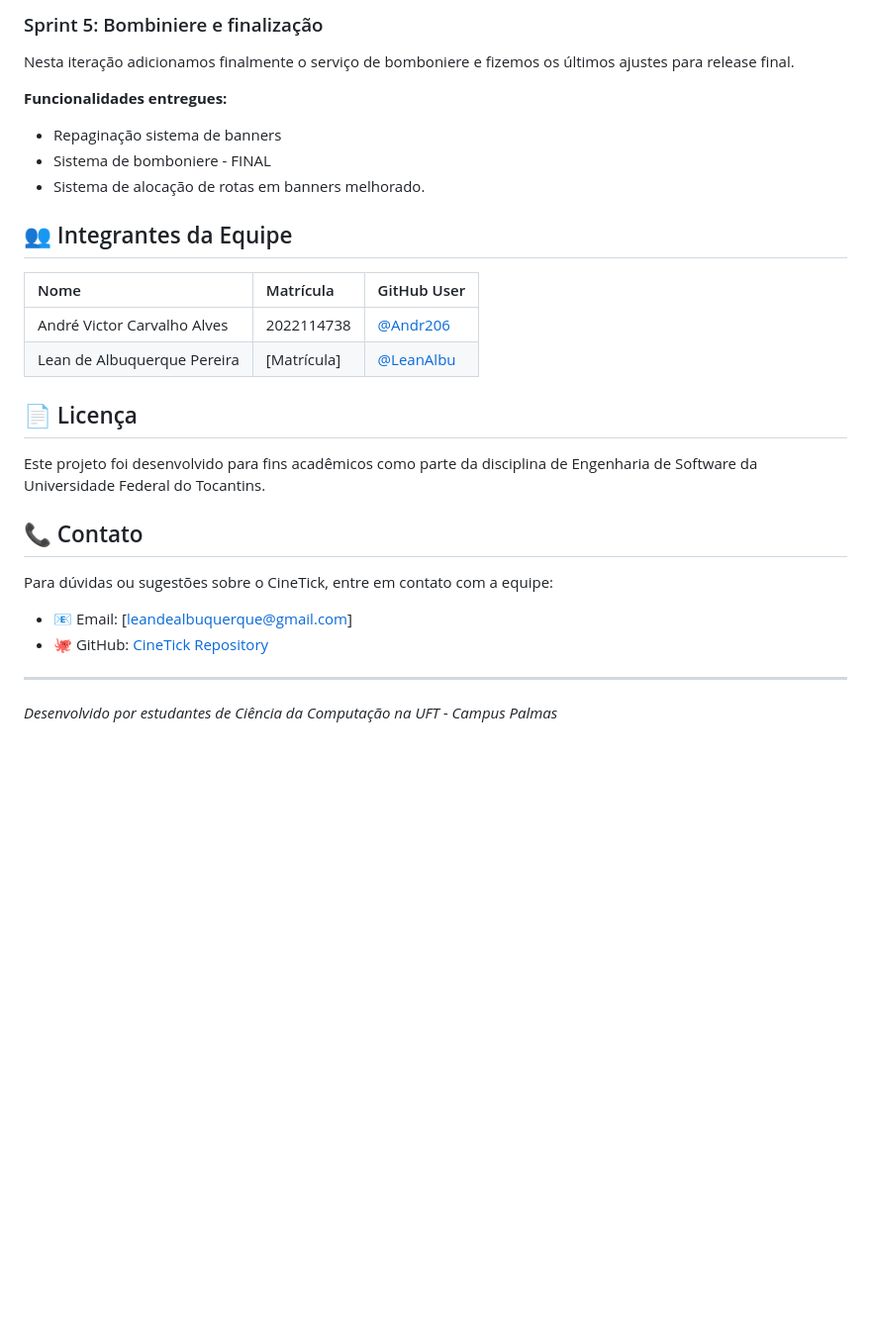
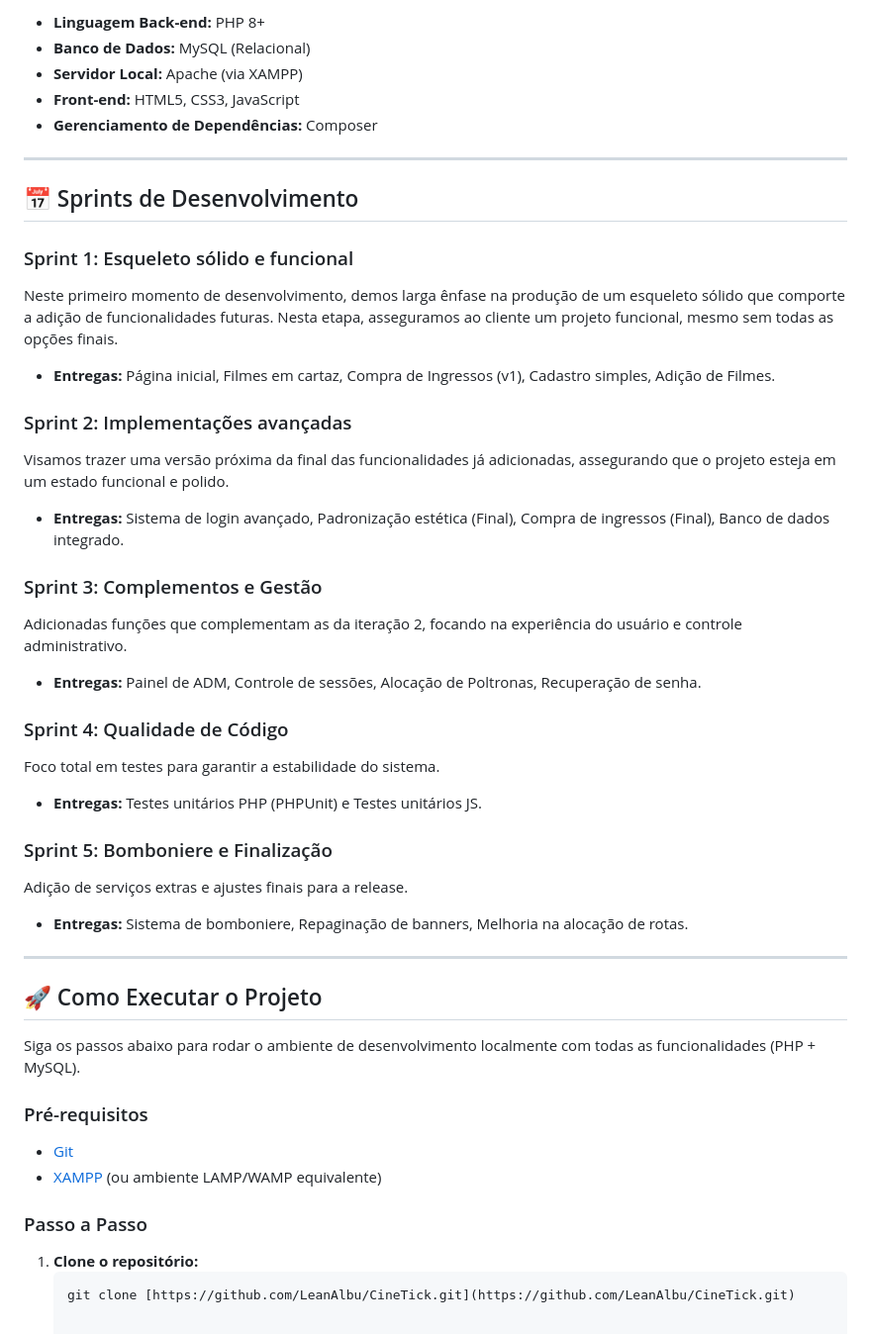
Before and after one commit to LeanAlbu/Cinetick, a Markdown page: README.md, the part around one of its changes. Shown at 99% size. Rendered like a GitHub page; blank space fills up the shorter version.

Commit message:
Revise README with project details and links
Updated README.md to enhance project description, links, and structure.

````diff
--- a/README.md
+++ b/README.md
@@ -93,30 +69,45 @@ Adicionados testes unitários para front e back end.
-### Sprint 5: Bombiniere e finalização
-
-Nesta iteração adicionamos finalmente o serviço de bomboniere e fizemos os últimos ajustes para release final.
-
-**Funcionalidades entregues:**
-* Repaginação sistema de banners
-* Sistema de bomboniere - FINAL
-* Sistema de alocação de rotas em banners melhorado.
-
-## 👥 Integrantes da Equipe
-
-| Nome | Matrícula | GitHub User |
-| :--- | :--- | :--- |
-| André Victor Carvalho Alves | 2022114738 | [@Andr206](https://github.com/Andr206) |
-| Lean de Albuquerque Pereira | [Matrícula] | [@LeanAlbu](https://github.com/LeanAlbu) |
-
-## 📄 Licença
-
-Este projeto foi desenvolvido para fins acadêmicos como parte da disciplina de Engenharia de Software da Universidade Federal do Tocantins.
-
-## 📞 Contato
-
-Para dúvidas ou sugestões sobre o CineTick, entre em contato com a equipe:
-
-* 📧 Email: [leandealbuquerque@gmail.com]
-* 🐙 GitHub: [CineTick Repository](https://github.com/LeanAlbu/CineTick)
+* **Linguagem Back-end:** PHP 8+
+* **Banco de Dados:** MySQL (Relacional)
+* **Servidor Local:** Apache (via XAMPP)
+* **Front-end:** HTML5, CSS3, JavaScript
+* **Gerenciamento de Dependências:** Composer
 
 ---
 
-*Desenvolvido por estudantes de Ciência da Computação na UFT - Campus Palmas*
+## 📅 Sprints de Desenvolvimento
+
+### Sprint 1: Esqueleto sólido e funcional
+Neste primeiro momento de desenvolvimento, demos larga ênfase na produção de um esqueleto sólido que comporte a adição de funcionalidades futuras. Nesta etapa, asseguramos ao cliente um projeto funcional, mesmo sem todas as opções finais.
+* **Entregas:** Página inicial, Filmes em cartaz, Compra de Ingressos (v1), Cadastro simples, Adição de Filmes.
+
+### Sprint 2: Implementações avançadas
+Visamos trazer uma versão próxima da final das funcionalidades já adicionadas, assegurando que o projeto esteja em um estado funcional e polido.
+* **Entregas:** Sistema de login avançado, Padronização estética (Final), Compra de ingressos (Final), Banco de dados integrado.
+
+### Sprint 3: Complementos e Gestão
+Adicionadas funções que complementam as da iteração 2, focando na experiência do usuário e controle administrativo.
+* **Entregas:** Painel de ADM, Controle de sessões, Alocação de Poltronas, Recuperação de senha.
+
+### Sprint 4: Qualidade de Código
+Foco total em testes para garantir a estabilidade do sistema.
+* **Entregas:** Testes unitários PHP (PHPUnit) e Testes unitários JS.
+
+### Sprint 5: Bomboniere e Finalização
+Adição de serviços extras e ajustes finais para a release.
+* **Entregas:** Sistema de bomboniere, Repaginação de banners, Melhoria na alocação de rotas.
+
+---
+
+## 🚀 Como Executar o Projeto
+
+Siga os passos abaixo para rodar o ambiente de desenvolvimento localmente com todas as funcionalidades (PHP + MySQL).
+
+### Pré-requisitos
+* [Git](https://git-scm.com)
+* [XAMPP](https://www.apachefriends.org/pt_br/index.html) (ou ambiente LAMP/WAMP equivalente)
+
+### Passo a Passo
+
+1. **Clone o repositório:**
+   ```bash
+   git clone [https://github.com/LeanAlbu/CineTick.git](https://github.com/LeanAlbu/CineTick.git)
````
Also changed, not shown: other parts of README.md (+39 -63 lines).
